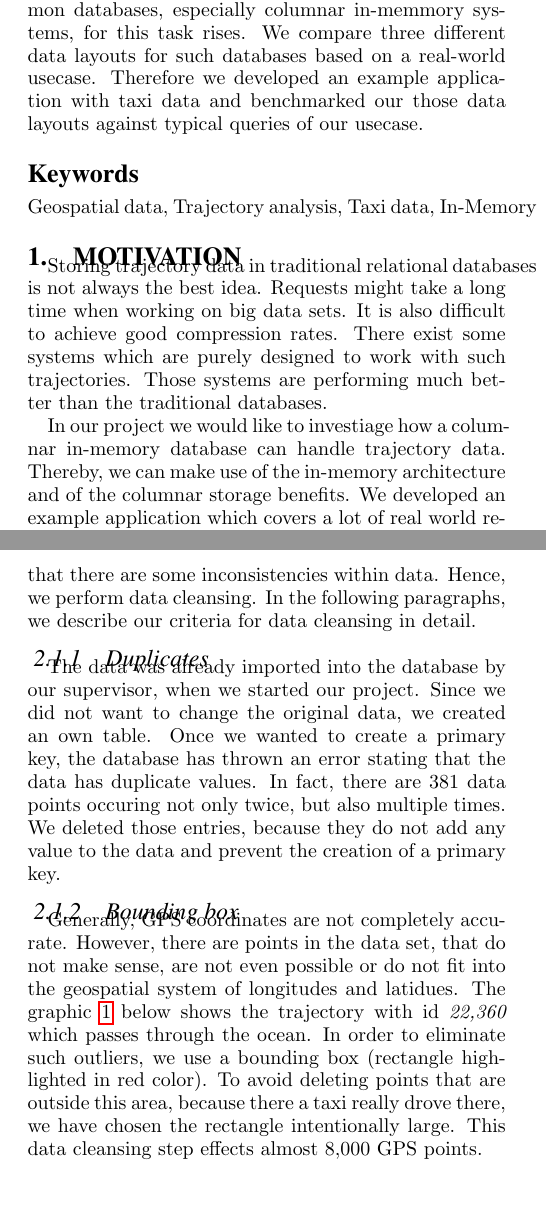
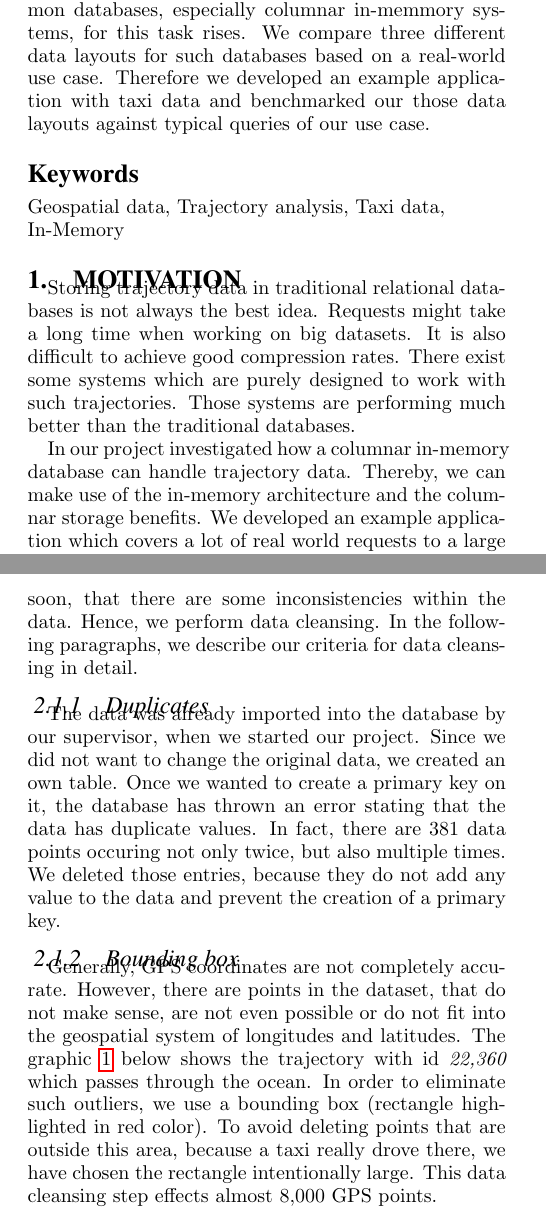
Before and after one commit to marcelja/tuk3, a LaTeX paper (paper/paper.tex): two parts of the columns of pages 1 and 2 of 9, joined at a grey line, cut so that both start at the same text, the shorter picture padded with empty space. Compiled offline with pdfLaTeX.

Commit message:
sime typos

```diff
--- a/paper/paper.tex
+++ b/paper/paper.tex
@@ -74,14 +74,15 @@
 
 \maketitle
 \begin{abstract}
-With are more and more devices that are equipped with GPS and generate trajectory data analyzing and using this data catches attention increasingly. That is why besides using some specialized trajectory processing systems for that kind of data the interest in using common databases, especially columnar in-memmory systems, for this task rises. We compare three different data layouts for such databases based on a real-world usecase. Therefore we developed an example application with taxi data and benchmarked our those data layouts against typical queries of our usecase.
+With are more and more devices that are equipped with GPS and generate trajectory data analyzing and using this data catches attention increasingly. That is why besides using some specialized trajectory processing systems for that kind of data the interest in using common databases, especially columnar in-memmory systems, for this task rises. We compare three different data layouts for such databases based on a real-world use case. Therefore we developed an example application with taxi data and benchmarked our those data layouts against typical queries of our use case.
 \end{abstract}
 
-\keywords{Geospatial data, Trajectory analysis, Taxi data, In-Memory}
+% looks awkward without line break
+\keywords{Geospatial data, Trajectory analysis, Taxi data,\\In-Memory}
 
 \section{Motivation}
 
-Storing trajectory data in traditional relational databases is not always the best idea. Requests might take a long time when working on big data sets. It is also difficult to achieve good compression rates. There exist some systems which are purely designed to work with such trajectories. Those systems are performing much better than the traditional databases.
+Storing trajectory data in traditional relational da\-ta\-ba\-ses is not always the best idea. Requests might take a long time when working on big datasets. It is also difficult to achieve good compression rates. There exist some systems which are purely designed to work with such trajectories. Those systems are performing much better than the traditional databases.
 
-In our project we would like to investiage how a columnar in-memory database can handle trajectory data. Thereby, we can make use of the in-memory architecture and of the columnar storage benefits. We developed an example application which covers a lot of real world requests to a large trajectory data set. This application builds a good basis to benchmark different data layouts and optimizations.
+In our project investigated how a columnar in-memory database can handle trajectory data. Thereby, we can make use of the in-memory architecture and the columnar storage benefits. We developed an example application which covers a lot of real world requests to a large trajectory dataset. This application builds a good basis to benchmark different data layouts and optimizations.
 
@@ -90,16 +91,16 @@ Traditional taxi companies like to increase their profit. For that, the individu
 \section{Data Sources}
 \label{sec:ds}
 
-The data we used is a freely available collection of GPS information of taxis.\footnote{\href{https://www-users.cs.umn.edu/~tianhe/BIGDATA/UrbanCPS/TaxiData/TaxiData}{https://www-users.cs.umn.edu/$\sim$tianhe/BIGDATA/\\UrbanCPS/TaxiData/TaxiData}} The dataset set has been collected over one day starting at 12~AM and ending at 23:59~PM in the city of Shenzhen, China and the surrounding area. The data does not only contain the GPS location at a certain time, but also the current speed and the taxi's occupancy. The status of a driving taxi has been recorded in an average interval of 26.85 seconds or every 15 seconds in median. In total there are 14,728 trajectories traced resulting in almost 47 million records. The data comes in CSV-format which can be loaded into the SAP HANA database immediately. One sample point contains six attributes: trajectory id (TID), longitude, latitude, timestamp, speed and a flag indicating the presence of a passenger.
+The data we used is a freely available collection of GPS information of taxis.\footnote{\href{https://www-users.cs.umn.edu/~tianhe/BIGDATA/UrbanCPS/TaxiData/TaxiData}{https://www-users.cs.umn.edu/$\sim$tianhe/BIGDATA/\\UrbanCPS/TaxiData/TaxiData}} The dataset has been collected over one day starting at 12~AM and ending at 23:59~PM in the city of Shenzhen, China and the surrounding area. The data does not only contain the GPS location at a certain time, but also the current speed and the taxi's occupancy. The status of a driving taxi has been recorded in an average interval of 26.85 seconds or every 15 seconds in median. In total there are 14,728 trajectories traced resulting in almost 47 million records. The data comes in CSV-format which can be loaded into the SAP HANA database immediately. One sample point contains six attributes: trajectory id (TID), longitude, latitude, timestamp, speed and a flag indicating the presence of a passenger.
 
 \subsection{Data Cleansing}
-Before we started analyzing the trajectories we had a closer look at the dataset itself. We noticed rather soon, that there are some inconsistencies within data. Hence, we perform data cleansing. In the following paragraphs, we describe our criteria for data cleansing in detail.
+Before we started analyzing the trajectories we had a closer look at the dataset itself. We noticed rather soon, that there are some inconsistencies within the data. Hence, we perform data cleansing. In the following paragraphs, we describe our criteria for data cleansing in detail.
 
 \subsubsection{Duplicates}
-The data was already imported into the database by our supervisor, when we started our project. Since we did not want to change the original data, we created an own table. Once we wanted to create a primary key, the database has thrown an error stating that the data has duplicate values. In fact, there are 381 data points occuring not only twice, but also multiple times. We deleted those entries, because they do not add any value to the data and prevent the creation of a primary key.
+The data was already imported into the database by our supervisor, when we started our project. Since we did not want to change the original data, we created an own table. Once we wanted to create a primary key on it, the database has thrown an error stating that the data has duplicate values. In fact, there are 381 data points occuring not only twice, but also multiple times. We deleted those entries, because they do not add any value to the data and prevent the creation of a primary key.
 
 \subsubsection{Bounding box}
-Generally, GPS coordinates are not completely accurate. However, there are points in the data set, that do not make sense, are not even possible or do not fit into the geospatial system of longitudes and latidues. The graphic \ref{fig:bbox} below shows the trajectory with id \textit{22,360} which passes through the ocean. In order to eliminate such outliers, we use a bounding box (rectangle highlighted in red color). To avoid deleting points that are outside this area, because there a taxi really drove there, we have chosen the rectangle intentionally large. This data cleansing step effects almost 8,000 GPS points.
+Generally, GPS coordinates are not completely accurate. However, there are points in the dataset, that do not make sense, are not even possible or do not fit into the geospatial system of longitudes and latitudes. The graphic \ref{fig:bbox} below shows the trajectory with id \textit{22,360} which passes through the ocean. In order to eliminate such outliers, we use a bounding box (rectangle highlighted in red color). To avoid deleting points that are outside this area, because a taxi really drove there, we have chosen the rectangle intentionally large. This data cleansing step effects almost 8,000 GPS points.
 
 \begin{figure}[ht]
 \centering
```
Also changed, not shown: paper/paper.tex (17 more changed lines).
